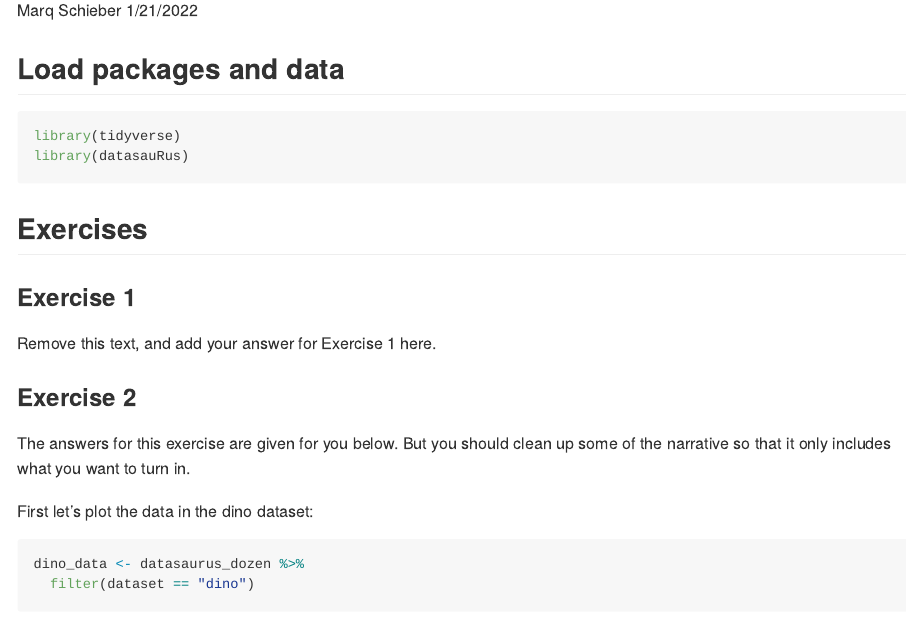
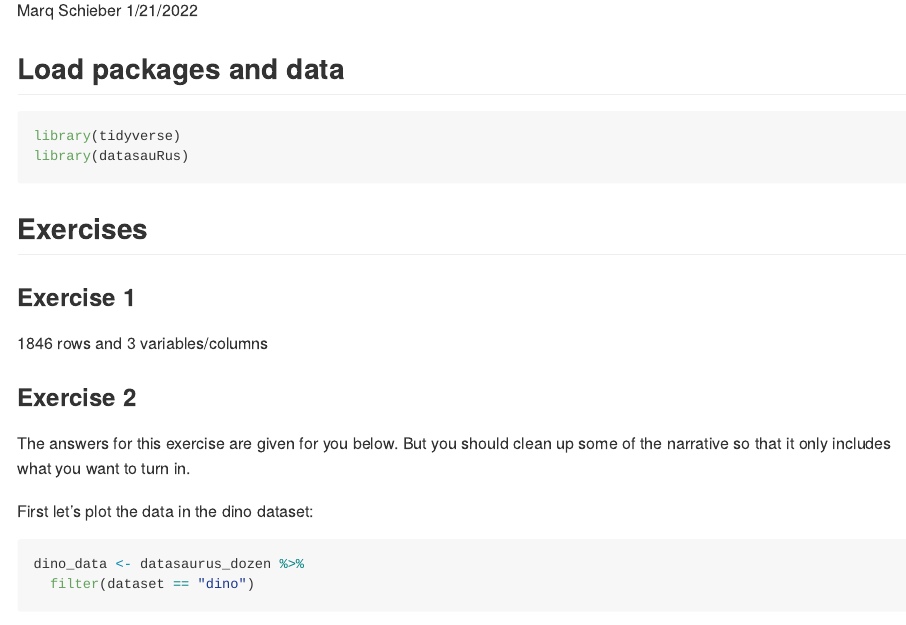
Before and after one commit to mschieber20/Lab-01, an R Markdown document (lab-01-hello-r.Rmd): the page in a window 1100 px wide, from 110 px down. Rendered offline with R 4.5, knitr and Pandoc, with nearby package versions; some code elsewhere in the file could not run offline.

Commit message:
Added answer for Ex 1.

```diff
--- a/lab-01-hello-r.Rmd
+++ b/lab-01-hello-r.Rmd
@@ -16,7 +16,7 @@ library(datasauRus)
 
 ### Exercise 1
 
-Remove this text, and add your answer for Exercise 1 here.
+1846 rows and 3 variables/columns
 
 ### Exercise 2
 
```
Also changed, not shown: lab-01-hello-r.md (added), lab-01-hello-r_files/figure-gfm/plot-dino-1.png (added), 5 other files.
